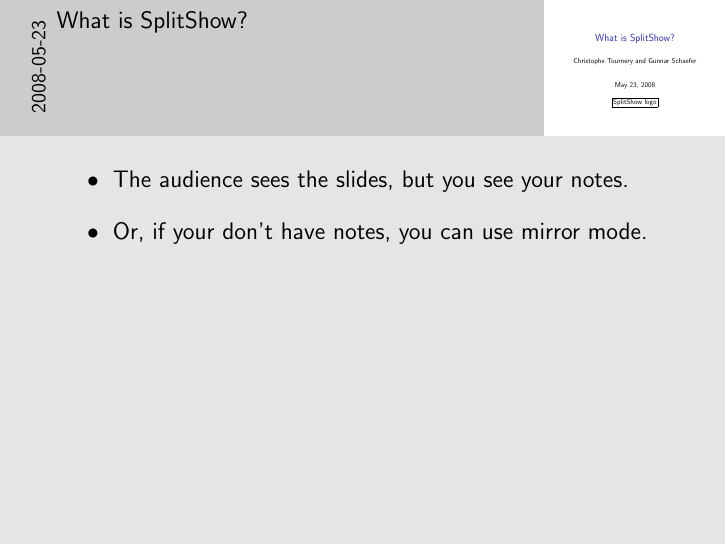
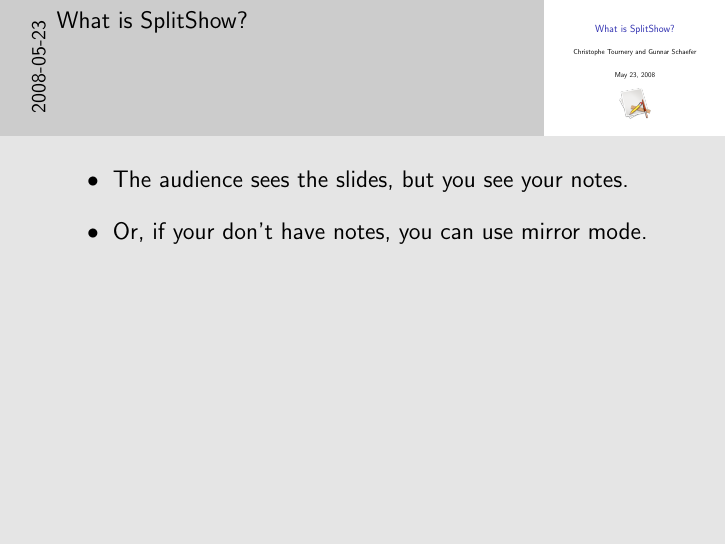
Before and after one commit to mpflanzer/splitshow, LaTeX slides (trunk/doc/screenshot/SplitShow.tex): page 2 of 2. Compiled offline with pdfLaTeX; a LaTeX package or settings file that is missing is left out.

Commit message:
- added SplitShow icon (dummy) to screenshot - reduced the size of the smaller screenshot (still almost 200K)

```diff
--- a/trunk/doc/screenshot/SplitShow.tex
+++ b/trunk/doc/screenshot/SplitShow.tex
@@ -9,7 +9,7 @@
 
 \author[Christophe \& Gunnar]{Christophe Tournery and Gunnar Schaefer}
 
-\titlegraphic{\fbox{SplitShow logo}}
+\titlegraphic{\includegraphics{SplitShowIcon.png}}
 
 
 \begin{document}
```
Also changed, not shown: trunk/doc/screenshot/SplitShowIcon.png (added), trunk/doc/screenshot/shot_composite.png, trunk/doc/screenshot/shot_composite_sm.png, 1 other file.
